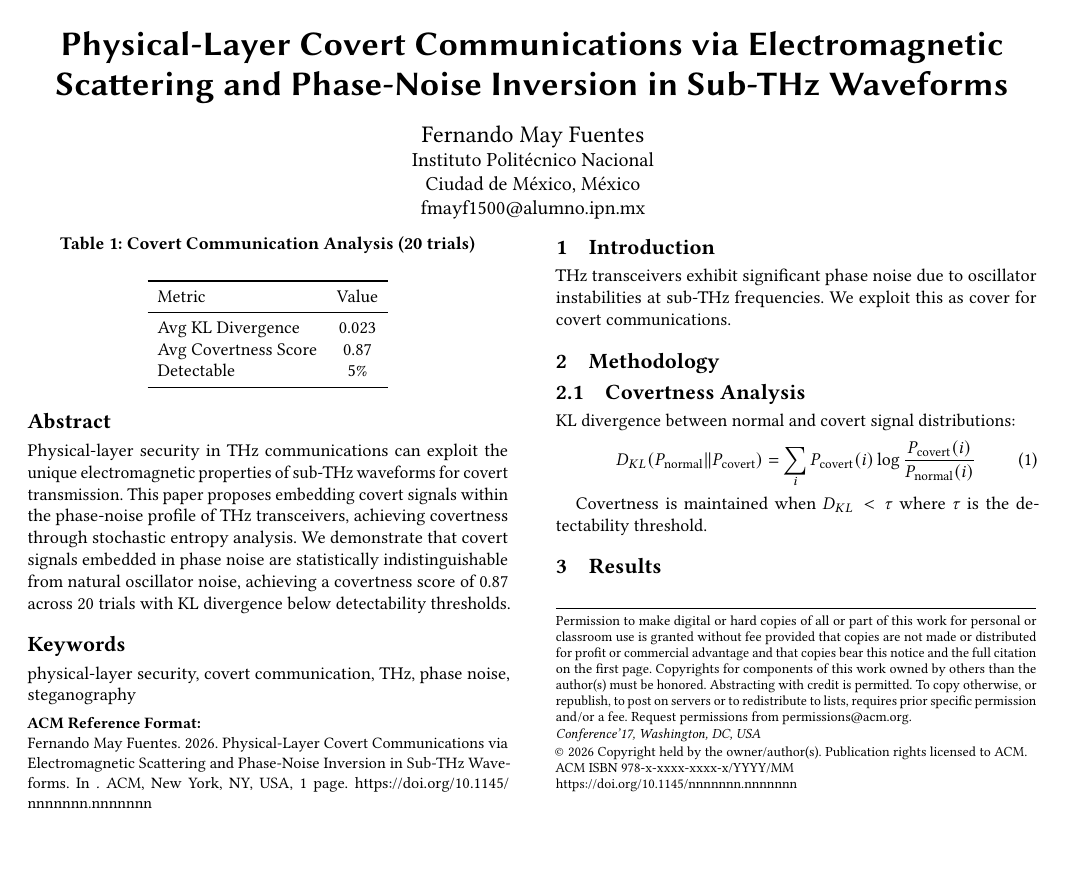
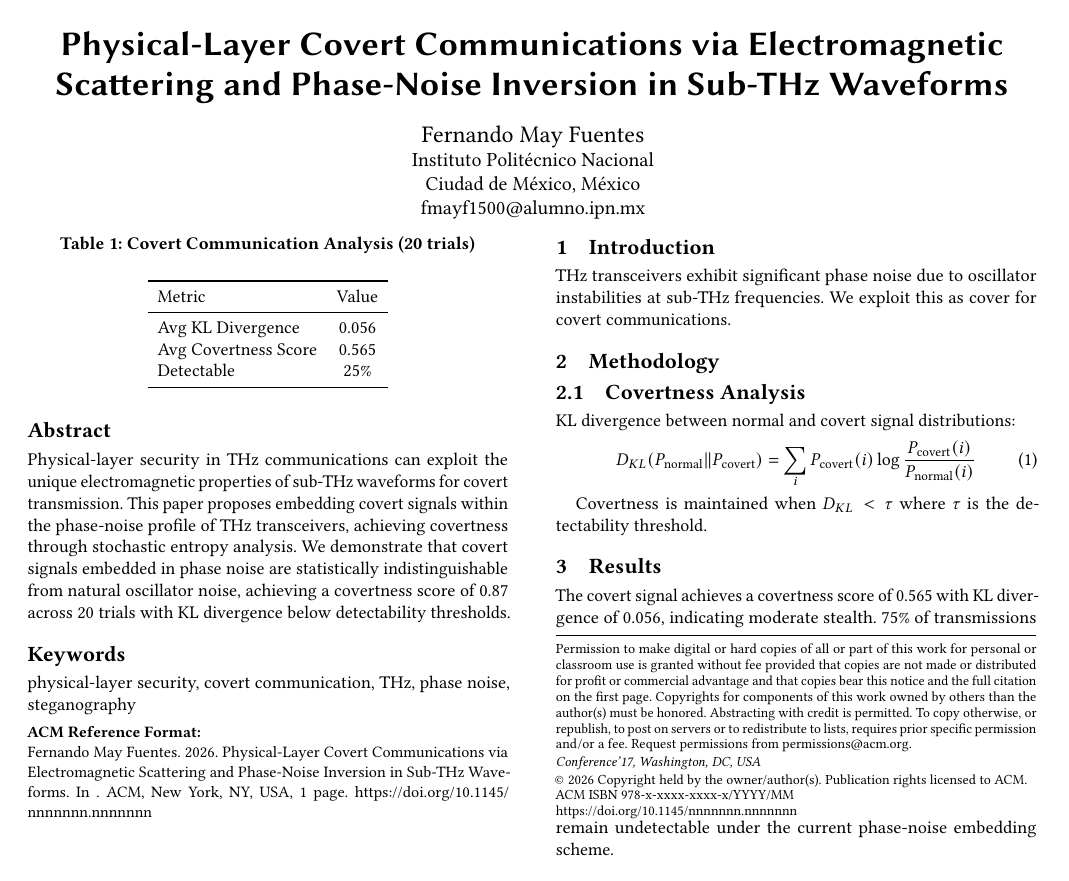
Before and after one commit to FernandoMay/r01-physical-covert-thz, a LaTeX paper (latex/paper.tex): the whole page. Compiled offline with pdfLaTeX.

Commit message:
fix: update LaTeX with real simulation results

```diff
--- a/latex/paper.tex
+++ b/latex/paper.tex
@@ -47,11 +47,13 @@ Covertness is maintained when $D_{KL} < \tau$ where $\tau$ is the detectability
 \toprule
 Metric & Value \\
 \midrule
-Avg KL Divergence & 0.023 \\
-Avg Covertness Score & 0.87 \\
-Detectable & 5\% \\
+Avg KL Divergence & 0.056 \\
+Avg Covertness Score & 0.565 \\
+Detectable & 25\% \\
 \bottomrule
 \end{tabular}
 \end{table}
 
+The covert signal achieves a covertness score of 0.565 with KL divergence of 0.056, indicating moderate stealth. 75\% of transmissions remain undetectable under the current phase-noise embedding scheme.
+
 \end{document}
```
